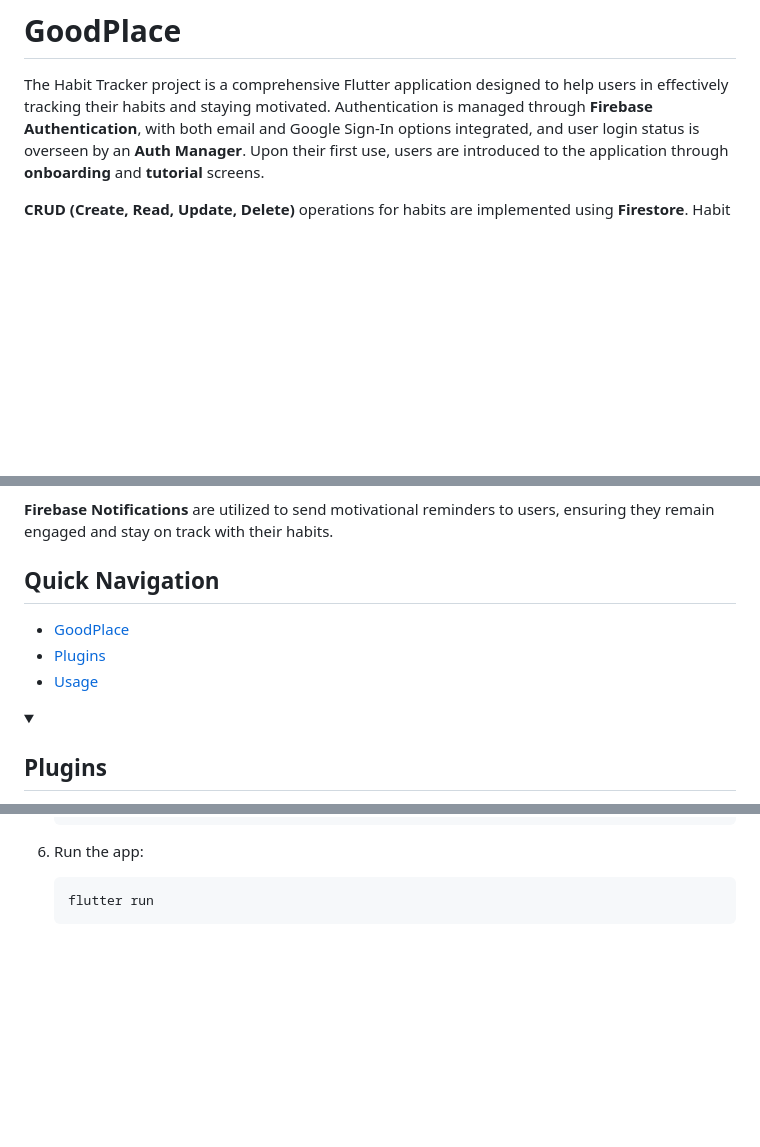
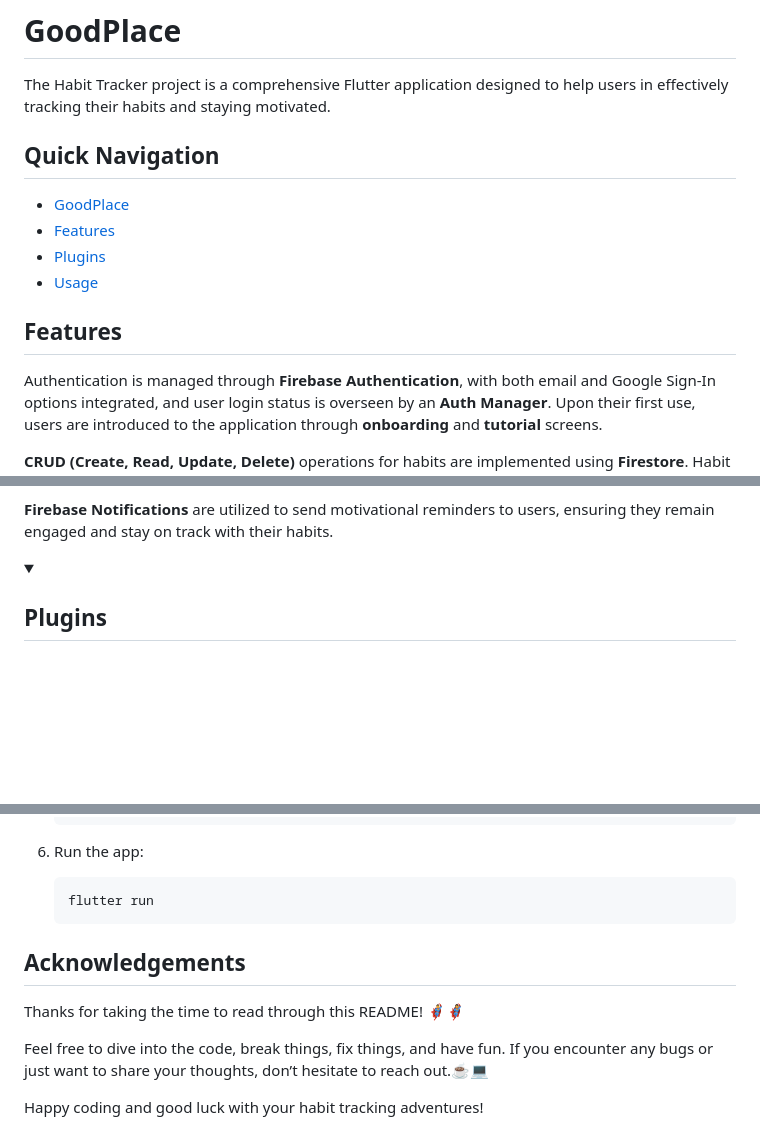
Before and after one commit to iamdougsgithub/GoodPlace, a Markdown page: README.md, 3 parts joined by grey strips. Rendered like a GitHub page; folded sections open; blank space fills up the shorter version.

````diff
--- a/README.md
+++ b/README.md
@@ -1,5 +1,12 @@
 # GoodPlace
 The Habit Tracker project is a comprehensive Flutter application designed to help users in effectively tracking their habits and staying motivated.
+## Quick Navigation
+- [GoodPlace](#goodplace)
+- [Features](#features)
+- [Plugins](#plugins)
+- [Usage](#usage)
+
+## Features
 Authentication is managed through **Firebase Authentication**, with both email and Google Sign-In options integrated, and user login status is overseen by an **Auth Manager**. Upon their first use, users are introduced to the application through **onboarding** and **tutorial** screens.
 
 **CRUD (Create, Read, Update, Delete)** operations for habits are implemented using **Firestore**. Habit management is dynamically handled across all pages with the **Provider** package. A congratulatory **animation** has been added to celebrate when users complete their habits.
@@ -15,11 +22,6 @@ GoodPlace features an **AI-based** tool. **GoodPlaceT**, that provides real-time
 Additionally, with **GoodPlaceT**, you can engage in conversations about your habits. The AI assistant offers personalized guidance and suggestions based on your **chat history**, helping you improve your habit-building process. Whether you're looking for advice, feedback, or motivation, GoodPlaceT is there to support you. It answers questions related to your habit goals, provides relevant tips, and ensures you stay on track with consistent progress.
 
 **Firebase Notifications** are utilized to send motivational reminders to users, ensuring they remain engaged and stay on track with their habits.
-
-## Quick Navigation
-- [GoodPlace](#goodplace)
-- [Plugins](#plugins)
-- [Usage](#usage)
 
 
 <details>
@@ -105,3 +107,11 @@ In order to run this project, you have to follow the steps below:
    ```bash
    flutter run
    ```
+
+## Acknowledgements
+
+Thanks for taking the time to read through this README! 🦸‍♂️🦸‍♀️
+
+Feel free to dive into the code, break things, fix things, and have fun. If you encounter any bugs or just want to share your thoughts, don’t hesitate to reach out.☕💻
+
+Happy coding and good luck with your habit tracking adventures!
````
